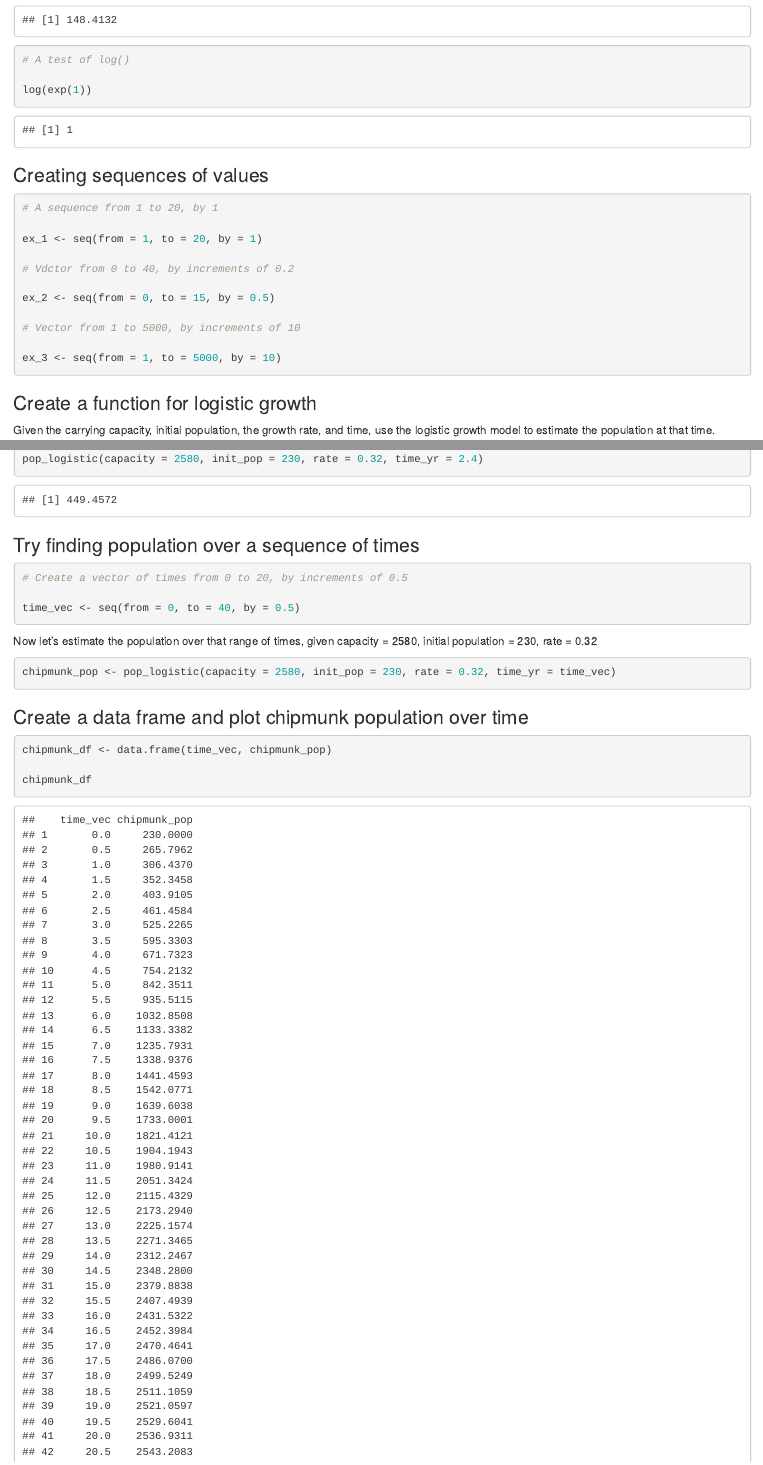
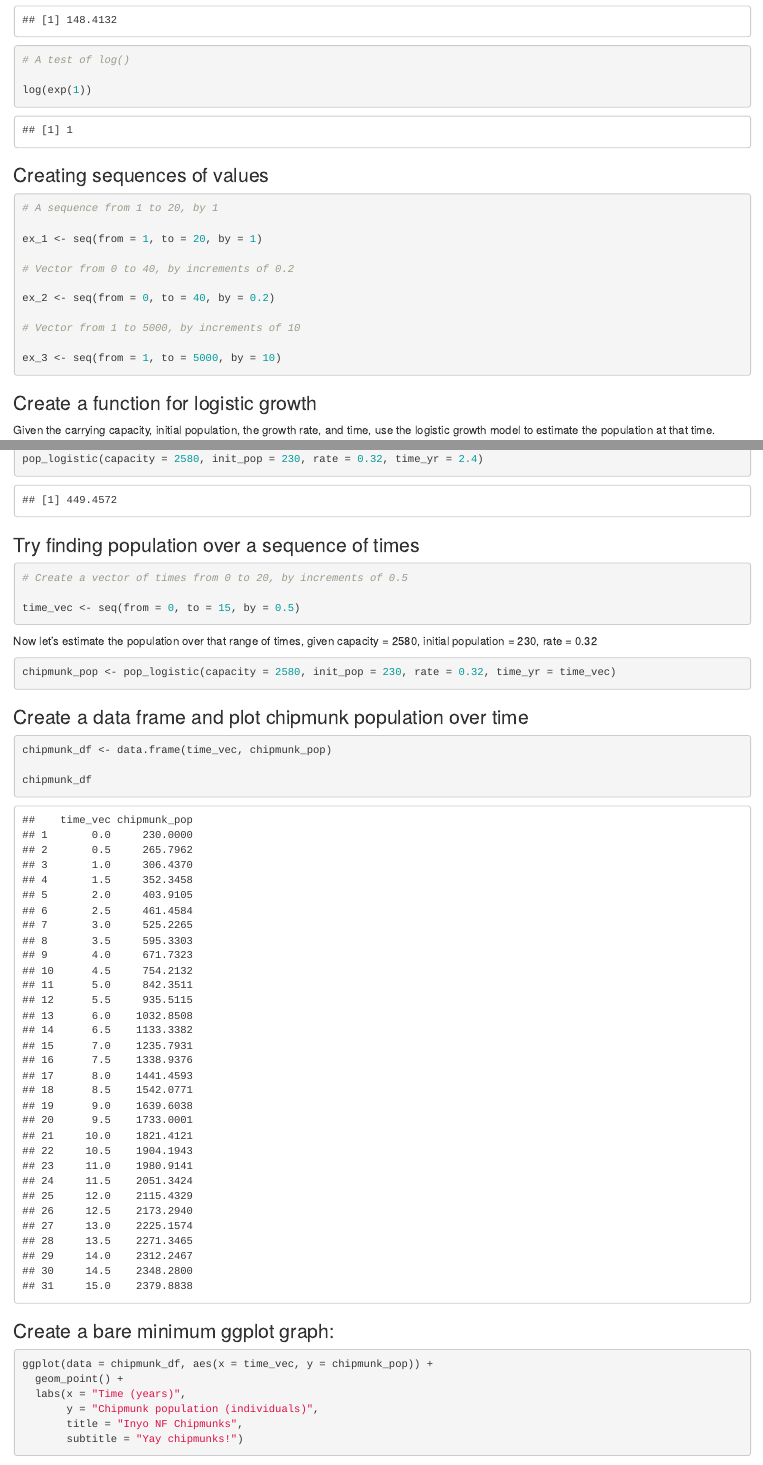
Before and after one commit to alexvand24/day1_computation_session2, an R Markdown document (day1_computation_session2.Rmd): the page in a window 1100 px wide, from 430 px down, and a second part further down, joined at a grey line. Rendered offline with R 4.5, knitr and Pandoc, with nearby package versions.

Commit message:
fixed typo

````diff
--- a/day1_computation_session2.Rmd
+++ b/day1_computation_session2.Rmd
@@ -36,9 +36,9 @@ log(exp(1))
 
 ex_1 <- seq(from = 1, to = 20, by = 1)
 
-# Vdctor from 0 to 40, by increments of 0.2
+# Vector from 0 to 40, by increments of 0.2
 
-ex_2 <- seq(from = 0, to = 15, by = 0.5)
+ex_2 <- seq(from = 0, to = 40, by = 0.2)
 
 # Vector from 1 to 5000, by increments of 10
 
@@ -65,7 +65,7 @@ pop_logistic(capacity = 2580, init_pop = 230, rate = 0.32, time_yr = 2.4)
 ```{r}
 # Create a vector of times from 0 to 20, by increments of 0.5
 
-time_vec <- seq(from = 0, to = 40, by = 0.5)
+time_vec <- seq(from = 0, to = 15, by = 0.5)
 
 
 ```
````
Also changed, not shown: day1_computation_session2.html.
